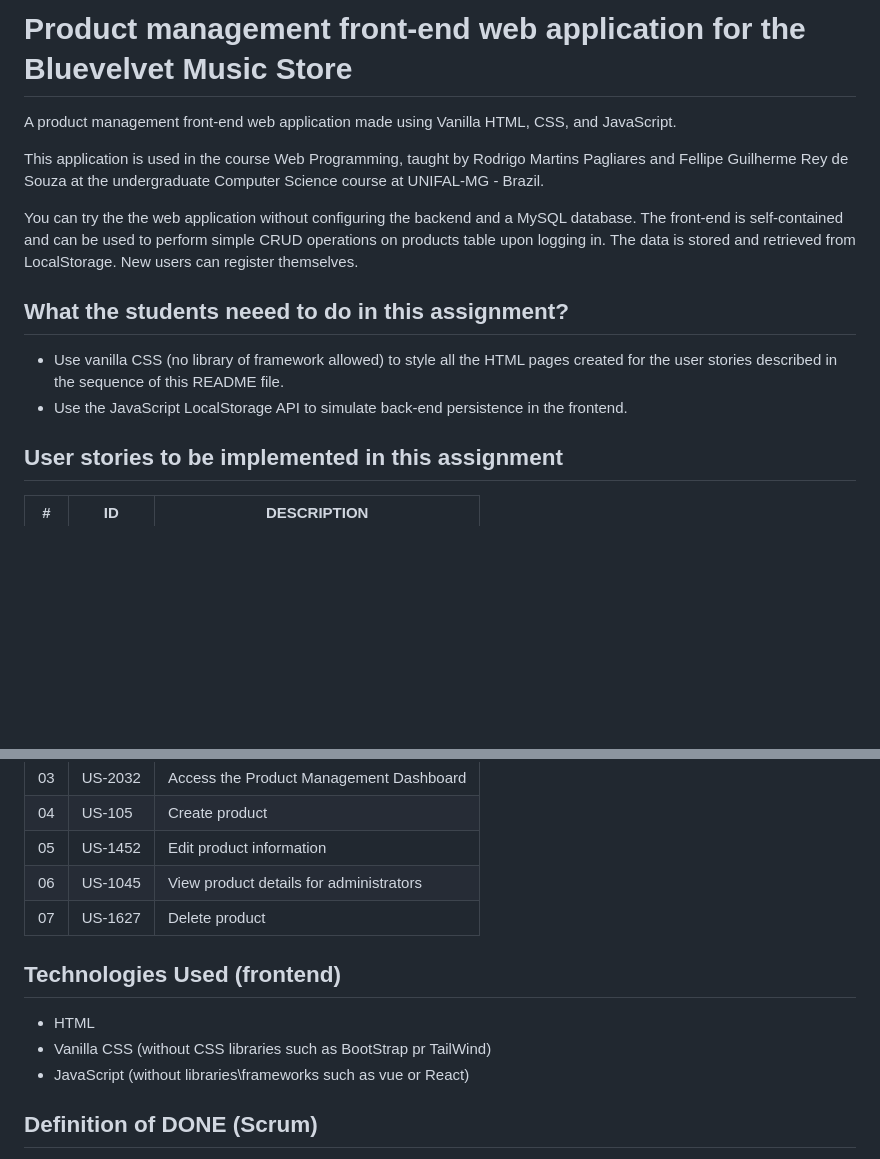
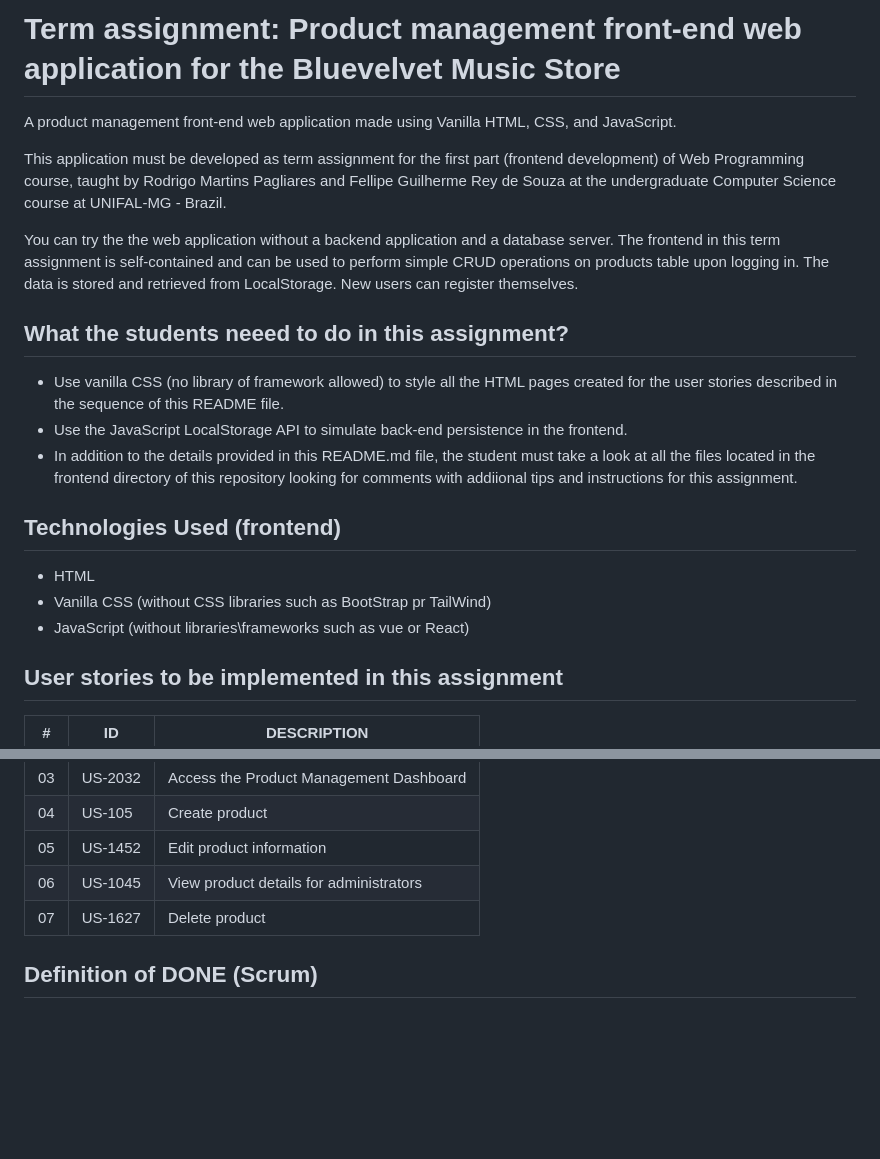
Before and after one commit to gustavofidelisc/Trabalho-pr-tico-2-Desenvolvimento-frontend, a Markdown page: README.md, 2 parts joined by grey strips. Rendered like a GitHub page; blank space fills up the shorter version.

```diff
--- a/README.md
+++ b/README.md
@@ -1,14 +1,21 @@
-# Product management front-end web application for the Bluevelvet Music Store
+# Term assignment: Product management front-end web application for the Bluevelvet Music Store
 A product management front-end web application made using Vanilla HTML, CSS, and JavaScript.
 
-This application is used in the course Web Programming, taught by Rodrigo Martins Pagliares and Fellipe Guilherme Rey de Souza at the undergraduate Computer Science course at UNIFAL-MG - Brazil.
+This application must be developed as term assignment for the first part (frontend development) of Web Programming course, taught by Rodrigo Martins Pagliares and Fellipe Guilherme Rey de Souza at the undergraduate Computer Science course at UNIFAL-MG - Brazil.
 
-You can try the the web application without configuring the backend and a MySQL database. The front-end is self-contained and can be used to perform simple CRUD operations on products table upon logging in. The data is stored and retrieved from LocalStorage. New users can register themselves.
+You can try the the web application without a backend application and a database server. The frontend in this term assignment is self-contained and can be used to perform simple CRUD operations on products table upon logging in. The data is stored and retrieved from LocalStorage. New users can register themselves.
 
 ## What the students neeed to do in this assignment?
 
 - Use vanilla CSS (no library of framework allowed) to style all the HTML pages created for the user stories described in the sequence of this README file.
 - Use the JavaScript LocalStorage API to simulate back-end persistence in the frontend.
+- In addition to the details provided in this README.md file, the student must take a look at all the files located in the frontend directory of this repository looking for comments with addiional tips and instructions for this assignment.
+
+## Technologies Used (frontend)
+
+- HTML
+- Vanilla CSS (without CSS libraries such as BootStrap pr TailWind)
+- JavaScript (without libraries\frameworks such as vue or React)
 
 ## User stories to be implemented in this assignment
 
@@ -21,12 +28,6 @@ You can try the the web application without configuring the backend and a MySQL
 | 05    | US-1452   | Edit product information     |
 | 06    | US-1045   | View product details for administrators     |
 | 07    | US-1627   | Delete product    |
-
-## Technologies Used (frontend)
-
-- HTML
-- Vanilla CSS (without CSS libraries such as BootStrap pr TailWind)
-- JavaScript (without libraries\frameworks such as vue or React)
 
 ## Definition of DONE (Scrum)
 
```
